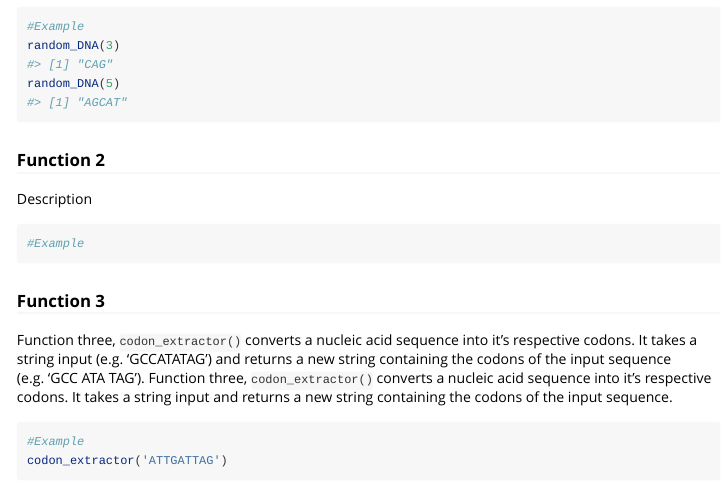
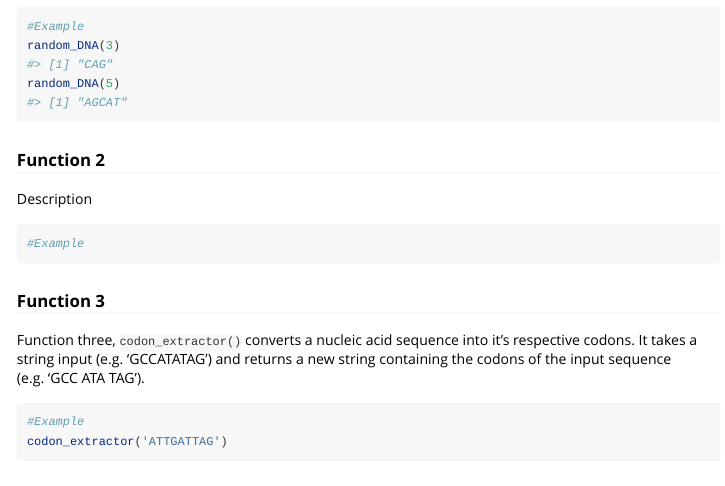
Before and after one commit to rforbiodatascience24/group_7_package, an R Markdown document (vignettes/CentralDogmaGroup7.Rmd): the page in a window 1100 px wide, from 370 px down. Rendered offline with R 4.5, knitr and Pandoc, with nearby package versions; code that draws random numbers runs with fixed seeds of ours; some code elsewhere in the file could not run offline.

Commit message:
Mod to vignette

````diff
--- a/vignettes/CentralDogmaGroup7.Rmd
+++ b/vignettes/CentralDogmaGroup7.Rmd
@@ -50,7 +50,6 @@ Description
 ### Function 3
 
 Function three, `codon_extractor()` converts a nucleic acid sequence into it's respective codons. It takes a string input (e.g. 'GCCATATAG') and returns a new string containing the codons of the input sequence (e.g. 'GCC ATA TAG').
-Function three, `codon_extractor()` converts a nucleic acid sequence into it's respective codons. It takes a string input and returns a new string containing the codons of the input sequence.
 
 ```{r}
 #Example
````
